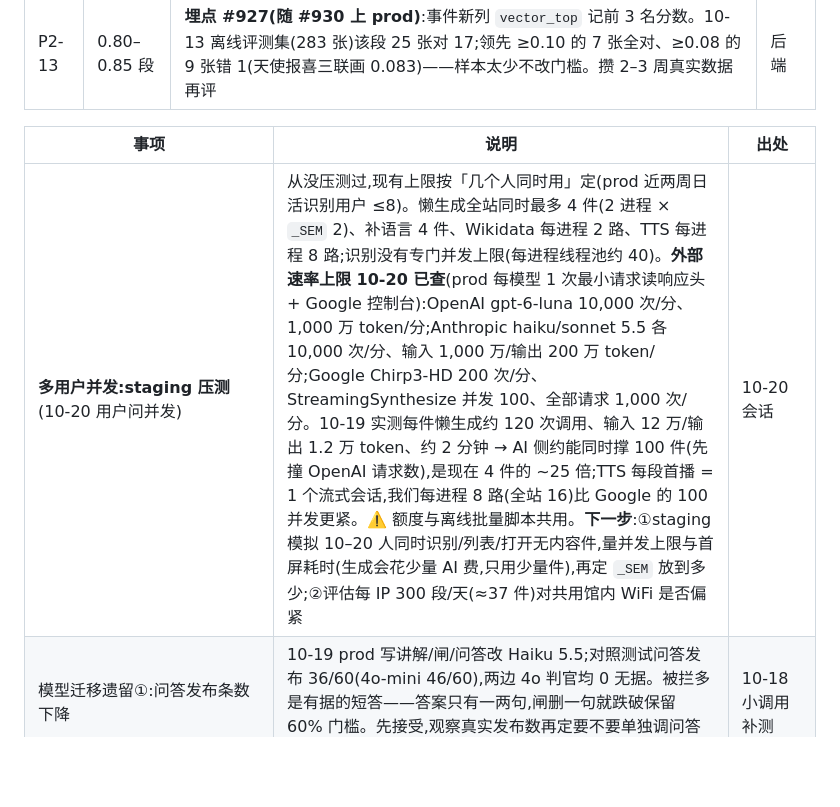
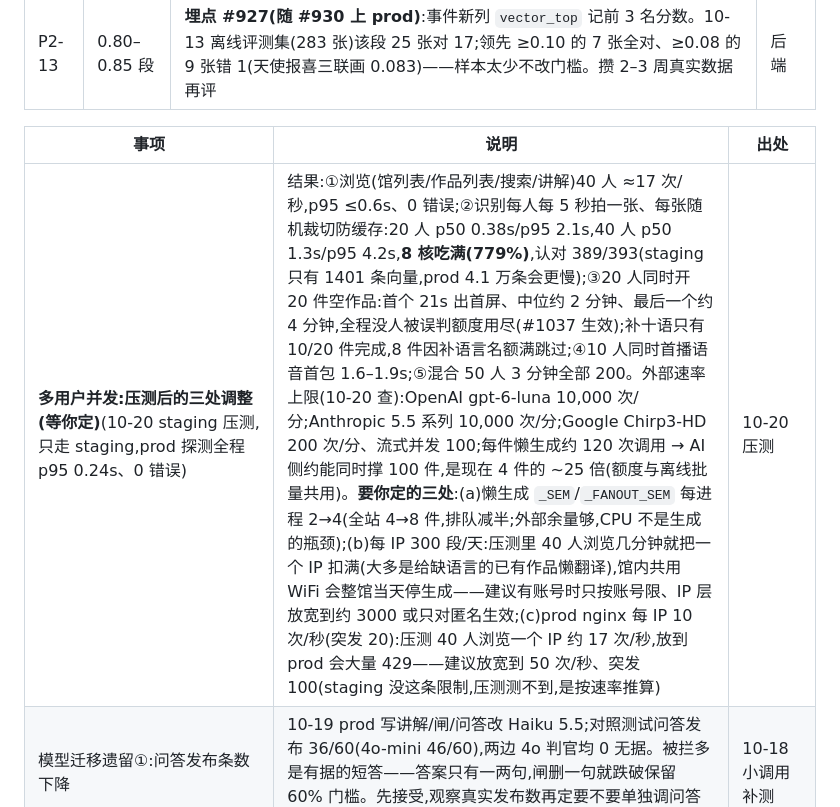
Before and after one commit to appcraft008-dev/GoMuseum, a Markdown page: docs/ops/backlog.md, the part around the change. Drawn GitHub-style; blank space fills up the shorter version.

Commit message:
docs(ops): 台账记 staging 多用户压测结果与三处待定调整
Co-Authored-By: Claude Opus 5.5 <noreply@anthropic.com>
Claude-Session: https://claude.ai/code/session_01EQgJmCjbBm5Z2hmZMXmurZ

```diff
--- a/docs/ops/backlog.md
+++ b/docs/ops/backlog.md
@@ -47,7 +47,7 @@
 
 | 事项 | 说明 | 出处 |
 |---|---|---|
-| **多用户并发:staging 压测**(10-20 用户问并发) | 从没压测过,现有上限按「几个人同时用」定(prod 近两周日活识别用户 ≤8)。懒生成全站同时最多 4 件(2 进程 × `_SEM` 2)、补语言 4 件、Wikidata 每进程 2 路、TTS 每进程 8 路;识别没有专门并发上限(每进程线程池约 40)。**外部速率上限 10-20 已查**(prod 每模型 1 次最小请求读响应头 + Google 控制台):OpenAI gpt-6-luna 10,000 次/分、1,000 万 token/分;Anthropic haiku/sonnet 5.5 各 10,000 次/分、输入 1,000 万/输出 200 万 token/分;Google Chirp3-HD 200 次/分、StreamingSynthesize 并发 100、全部请求 1,000 次/分。10-19 实测每件懒生成约 120 次调用、输入 12 万/输出 1.2 万 token、约 2 分钟 → AI 侧约能同时撑 100 件(先撞 OpenAI 请求数),是现在 4 件的 ~25 倍;TTS 每段首播 = 1 个流式会话,我们每进程 8 路(全站 16)比 Google 的 100 并发更紧。⚠️ 额度与离线批量脚本共用。**下一步**:①staging 模拟 10–20 人同时识别/列表/打开无内容件,量并发上限与首屏耗时(生成会花少量 AI 费,只用少量件),再定 `_SEM` 放到多少;②评估每 IP 300 段/天(≈37 件)对共用馆内 WiFi 是否偏紧 | 10-20 会话 |
+| **多用户并发:压测后的三处调整(等你定)**(10-20 staging 压测,只走 staging,prod 探测全程 p95 0.24s、0 错误) | 结果:①浏览(馆列表/作品列表/搜索/讲解)40 人 ≈17 次/秒,p95 ≤0.6s、0 错误;②识别每人每 5 秒拍一张、每张随机裁切防缓存:20 人 p50 0.38s/p95 2.1s,40 人 p50 1.3s/p95 4.2s,**8 核吃满(779%)**,认对 389/393(staging 只有 1401 条向量,prod 4.1 万条会更慢);③20 人同时开 20 件空作品:首个 21s 出首屏、中位约 2 分钟、最后一个约 4 分钟,全程没人被误判额度用尽(#1037 生效);补十语只有 10/20 件完成,8 件因补语言名额满跳过;④10 人同时首播语音首包 1.6–1.9s;⑤混合 50 人 3 分钟全部 200。外部速率上限(10-20 查):OpenAI gpt-6-luna 10,000 次/分;Anthropic 5.5 系列 10,000 次/分;Google Chirp3-HD 200 次/分、流式并发 100;每件懒生成约 120 次调用 → AI 侧约能同时撑 100 件,是现在 4 件的 ~25 倍(额度与离线批量共用)。**要你定的三处**:(a)懒生成 `_SEM`/`_FANOUT_SEM` 每进程 2→4(全站 4→8 件,排队减半;外部余量够,CPU 不是生成的瓶颈);(b)每 IP 300 段/天:压测里 40 人浏览几分钟就把一个 IP 扣满(大多是给缺语言的已有作品懒翻译),馆内共用 WiFi 会整馆当天停生成——建议有账号时只按账号限、IP 层放宽到约 3000 或只对匿名生效;(c)prod nginx 每 IP 10 次/秒(突发 20):压测 40 人浏览一个 IP 约 17 次/秒,放到 prod 会大量 429——建议放宽到 50 次/秒、突发 100(staging 没这条限制,压测测不到,是按速率推算) | 10-20 压测 |
 | 模型迁移遗留①:问答发布条数下降 | 10-19 prod 写讲解/闸/问答改 Haiku 5.5;对照测试问答发布 36/60(4o-mini 46/60),两边 4o 判官均 0 无据。被拦多是有据的短答——答案只有一两句,闸删一句就跌破保留 60% 门槛。先接受,观察真实发布数再定要不要单独调问答闸 | 10-18 小调用补测 |
 | 模型迁移遗留②:Luna 人名翻译偶见尾部杂字 | 对照 75 个名字出现 1 次("샤를 르 루x");Luna 人名整体不差于 4o。观察,真机或数据里再出现再处理 | 10-18 小调用补测 |
 | 模型迁移遗留③:批量人名未实提批量任务 | `batch_names` 与同步人名翻译同参数、同步已测通,但没真正提交一次 Batch API 任务。下次跑批量人名时先小批量验证 | 10-18 |
```
